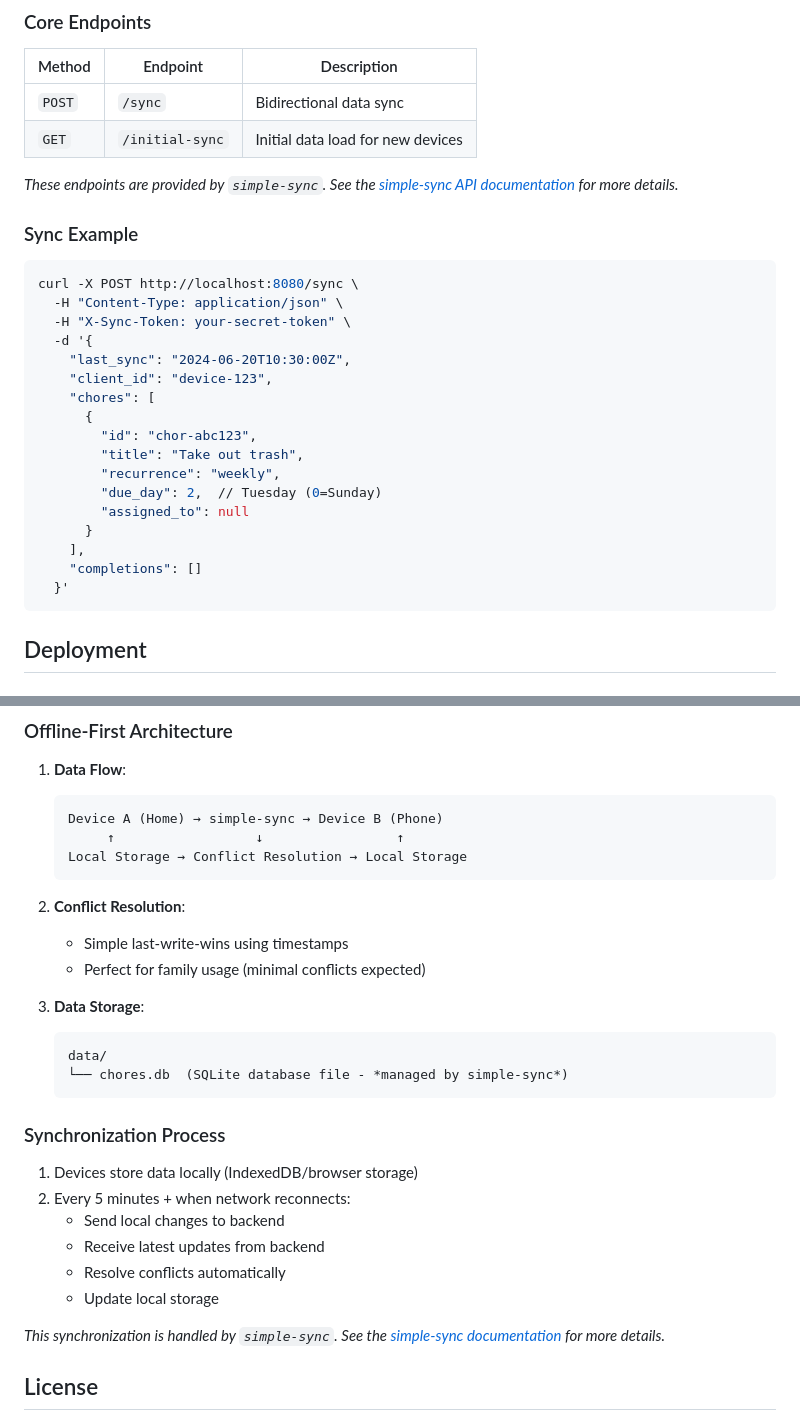
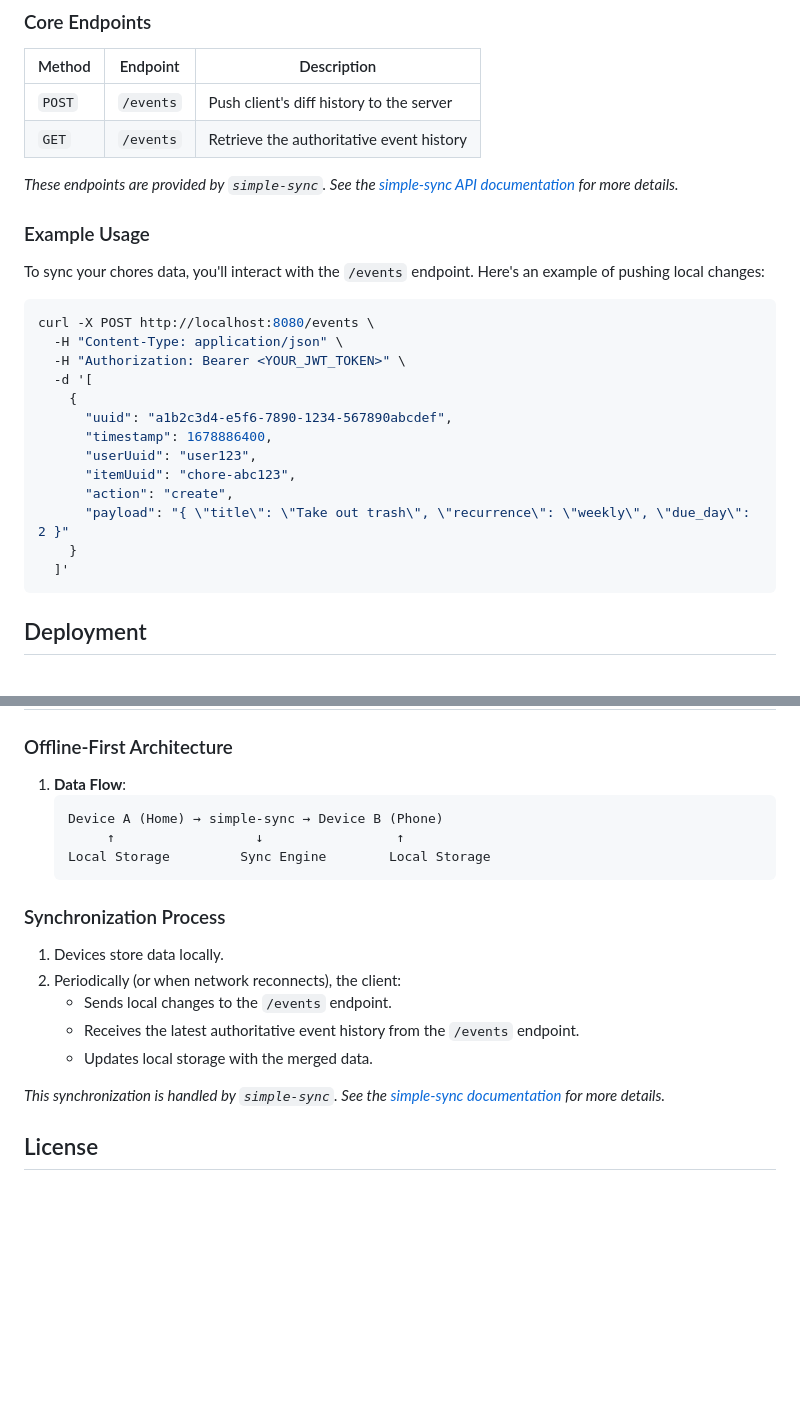
Before and after one commit to el-apps/Home-Chores, a Markdown page: README.md, 2 parts joined by grey strips. GitHub-like rendering; blank space fills up the shorter version.

Commit message:
docs: Update README to reflect simple-sync's actual features
Co-authored-by: aider (openrouter/google/gemini-2.0-flash-001) <aider@aider.chat>

````diff
--- a/README.md
+++ b/README.md
@@ -69,30 +69,29 @@ See the [simple-sync](https://github.com/kwila-cloud/simple-sync) repository for
 ### Core Endpoints
 | Method | Endpoint          | Description                     |
 |--------|-------------------|---------------------------------|
-| `POST` | `/sync`           | Bidirectional data sync         |
-| `GET`  | `/initial-sync`   | Initial data load for new devices |
+| `POST` | `/events`         | Push client's diff history to the server |
+| `GET`  | `/events`         | Retrieve the authoritative event history |
 
 *These endpoints are provided by `simple-sync`. See the [simple-sync API documentation](https://github.com/kwila-cloud/simple-sync/blob/main/docs/api.md) for more details.*
 
-### Sync Example
+### Example Usage
+
+To sync your chores data, you'll interact with the `/events` endpoint. Here's an example of pushing local changes:
+
 ```bash
-curl -X POST http://localhost:8080/sync \
+curl -X POST http://localhost:8080/events \
   -H "Content-Type: application/json" \
-  -H "X-Sync-Token: your-secret-token" \
-  -d '{
-    "last_sync": "2024-06-20T10:30:00Z",
-    "client_id": "device-123",
-    "chores": [
-      {
-        "id": "chor-abc123",
-        "title": "Take out trash",
-        "recurrence": "weekly",
-        "due_day": 2,  // Tuesday (0=Sunday)
-        "assigned_to": null
-      }
-    ],
-    "completions": []
-  }'
+  -H "Authorization: Bearer <YOUR_JWT_TOKEN>" \
+  -d '[
+    {
+      "uuid": "a1b2c3d4-e5f6-7890-1234-567890abcdef",
+      "timestamp": 1678886400,
+      "userUuid": "user123",
+      "itemUuid": "chore-abc123",
+      "action": "create",
+      "payload": "{ \"title\": \"Take out trash\", \"recurrence\": \"weekly\", \"due_day\": 2 }"
+    }
+  ]'
 ```
 
 ## Deployment
@@ -142,26 +141,15 @@ services:
    ```
    Device A (Home) → simple-sync → Device B (Phone)
         ↑                  ↓                 ↑
-   Local Storage → Conflict Resolution → Local Storage
-   ```
-
-2. **Conflict Resolution**:
-   - Simple last-write-wins using timestamps
-   - Perfect for family usage (minimal conflicts expected)
-
-3. **Data Storage**:
-   ```
-   data/
-   └── chores.db  (SQLite database file - *managed by simple-sync*)
+   Local Storage         Sync Engine        Local Storage
    ```
 
 ### Synchronization Process
-1. Devices store data locally (IndexedDB/browser storage)
-2. Every 5 minutes + when network reconnects:
-   - Send local changes to backend
-   - Receive latest updates from backend
-   - Resolve conflicts automatically
-   - Update local storage
+1. Devices store data locally.
+2. Periodically (or when network reconnects), the client:
+   - Sends local changes to the `/events` endpoint.
+   - Receives the latest authoritative event history from the `/events` endpoint.
+   - Updates local storage with the merged data.
 
 *This synchronization is handled by `simple-sync`. See the [simple-sync documentation](https://github.com/kwila-cloud/simple-sync/blob/main/README.md) for more details.*
 
````
